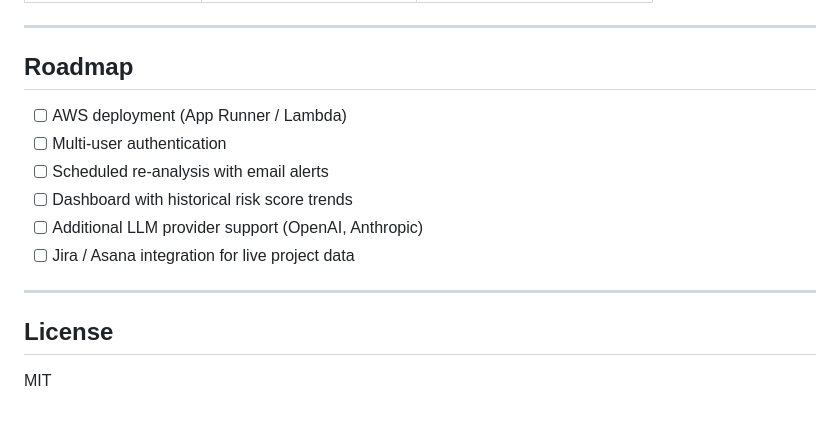
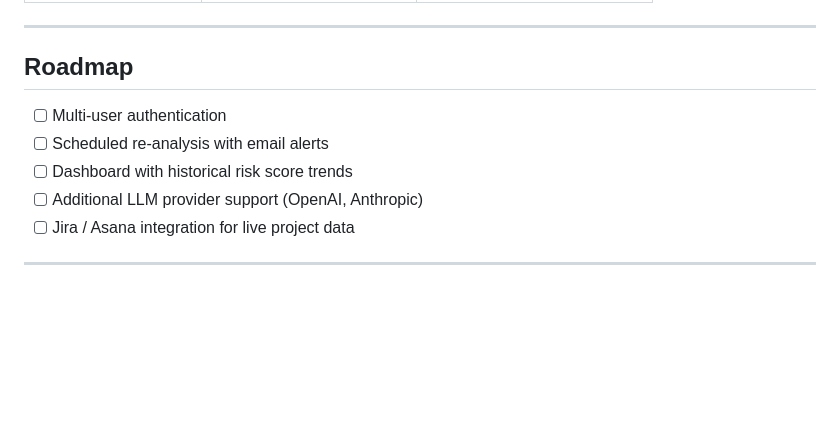
Before and after one commit to SagnikRoy-kami/genai, a Markdown page: README.md, the part around the change. Rendered like a GitHub page; blank space fills up the shorter version.

Commit message:
Update README by modifying Roadmap and removing License
Removed License section and updated Roadmap.

```diff
--- a/README.md
+++ b/README.md
@@ -297,7 +297,6 @@ Reports can be downloaded as PDF or copied as raw JSON.
 
 ## Roadmap
 
-- [ ] AWS deployment (App Runner / Lambda)
 - [ ] Multi-user authentication
 - [ ] Scheduled re-analysis with email alerts
 - [ ] Dashboard with historical risk score trends
@@ -305,7 +304,3 @@ Reports can be downloaded as PDF or copied as raw JSON.
 - [ ] Jira / Asana integration for live project data
 
 ---
-
-## License
-
-MIT
```
